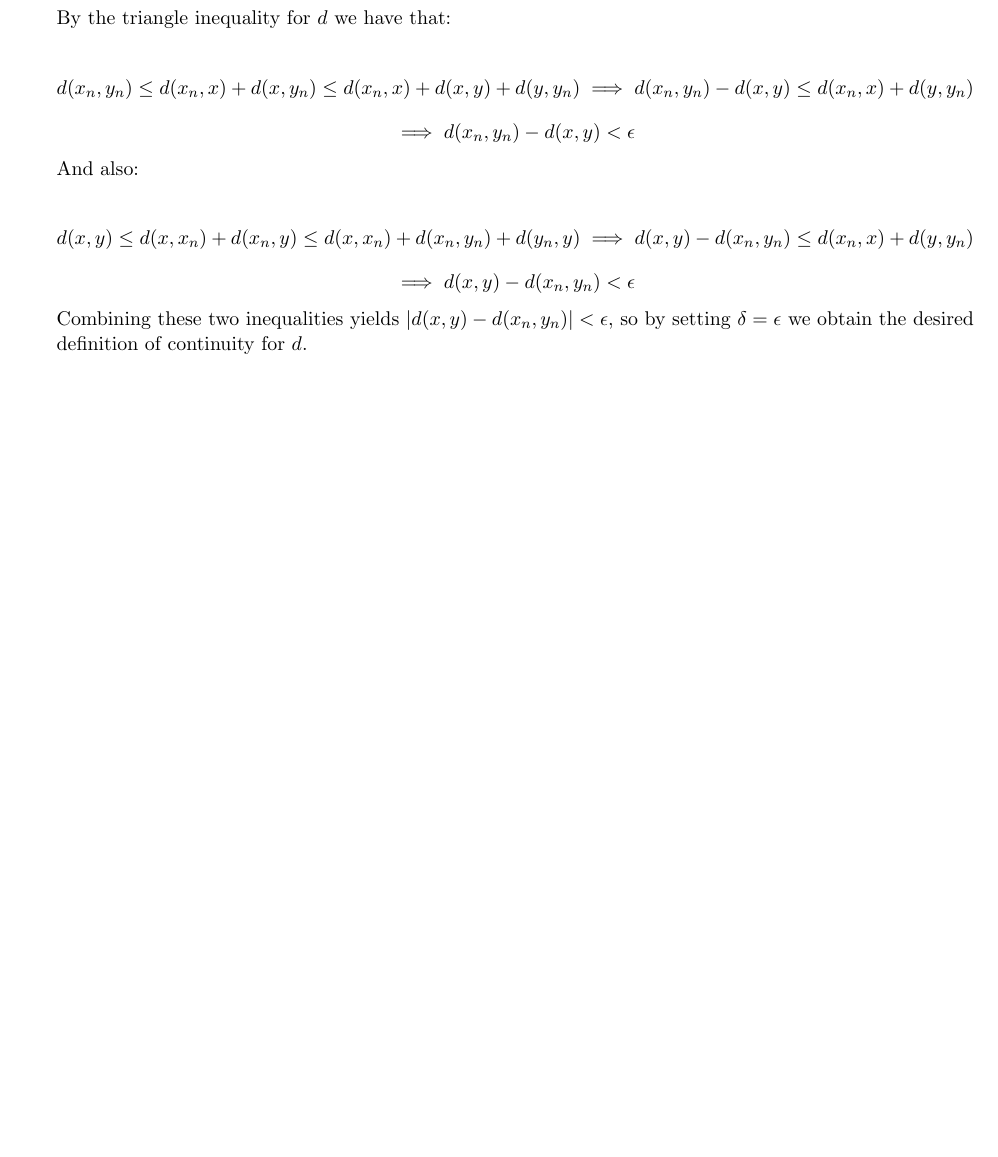
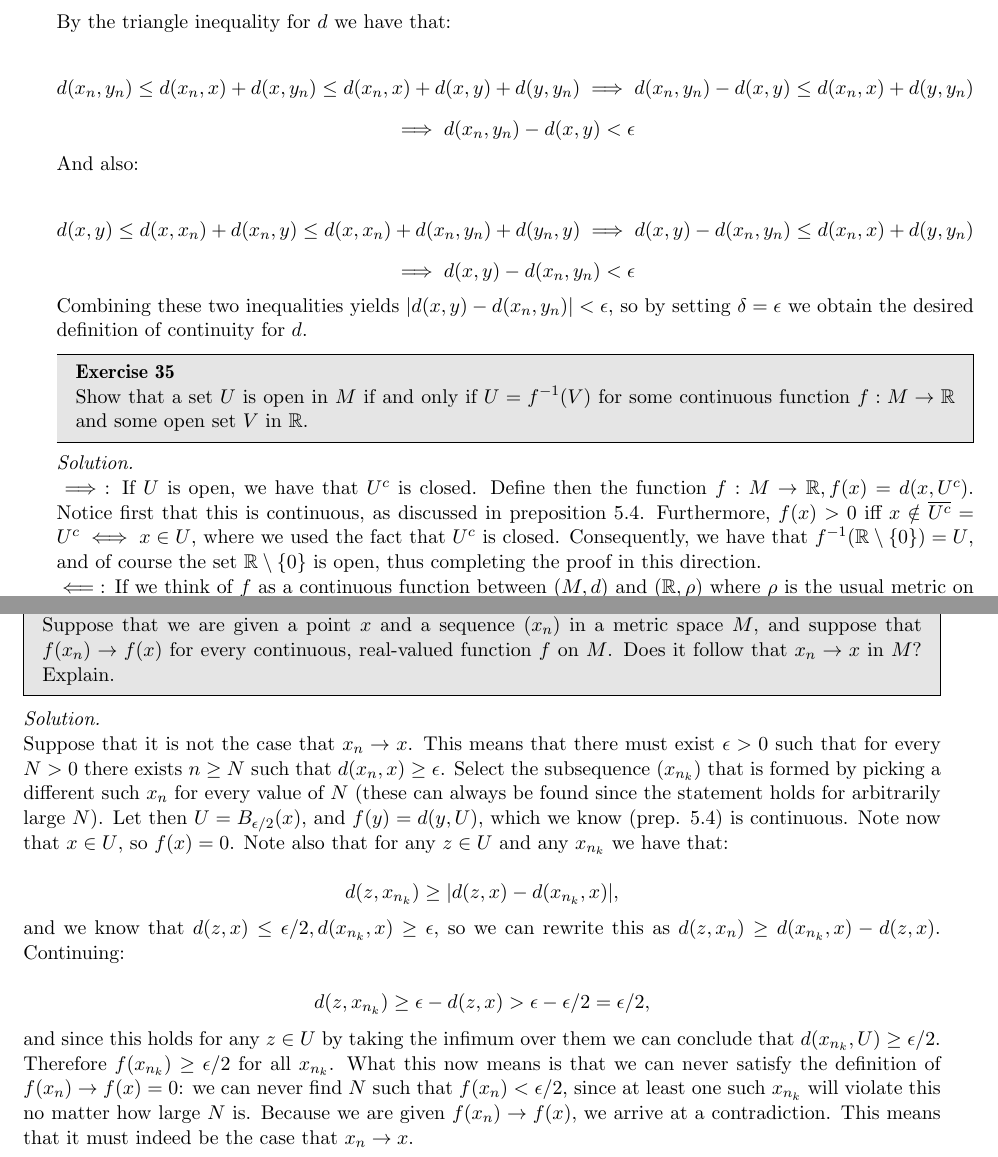
Before and after one commit to geomlyd/math_solutions, a LaTeX thesis (carothers_ra/main.tex, which reads carothers_ra/ch5.tex): part of page 74 of 74 before the commit and two parts of pages 74 and 75 of 75 after it, the two joined at a grey line, cut so that both start at the same text, the shorter picture padded with empty space. Compiled offline with pdfLaTeX.

Commit message:
Ex. 35, 36 Ch. 5 Carothers

```diff
--- a/carothers_ra/ch5.tex
+++ b/carothers_ra/ch5.tex
@@ -494,3 +494,47 @@
 
     Combining these two inequalities yields $\lvert d(x, y) - d(x_n, y_n) \rvert < \epsilon$, so by setting $\delta = \epsilon$ we obtain the desired definition of continuity for $d$.
 \end{solution}
+
+\begin{exercise}{35}
+    Show that a set $U$ is open in $M$ if and only if $U = f^{-1}(V)$ for some continuous function $f: M \rightarrow \mathbb{R}$ and some open set $V$ in $\mathbb{R}$.
+\end{exercise}
+
+\begin{solution}
+
+    $\implies$: If $U$ is open, we have that $U^c$ is closed.
+    Define then the function $f: M \rightarrow \mathbb{R}, f(x) = d(x, U^c)$.
+    Notice first that this is continuous, as discussed in preposition 5.4.
+    Furthermore, $f(x) > 0$ iff $x \notin \overline{U^c} = U^c \iff x \in U$, where we used the fact that $U^c$ is closed.
+    Consequently, we have that $f^{-1}(\mathbb{R} \setminus \{0\}) = U$, and of course the set $\mathbb{R} \setminus \{0\}$ is open, thus completing the proof in this direction.
+
+    $\impliedby$: If we think of $f$ as a continuous function between $(M, d)$ and $(\mathbb{R}, \rho)$ where $\rho$ is the usual metric on $\mathbb{R}$, then theorem 5.1 guarantees that $f^{-1}(V) = U$ is open in $M$.
+\end{solution}
+
+\begin{exercise}{36}
+    Suppose that we are given a point $x$ and a sequence $(x_n)$ in a metric space $M$, and suppose that $f(x_n) \rightarrow f(x)$ for every continuous, real-valued function $f$ on $M$.
+    Does it follow that $x_n \rightarrow x$ in $M$?
+    Explain.
+\end{exercise}
+
+\begin{solution}
+
+    Suppose that it is not the case that $x_n \rightarrow x$.
+    This means that there must exist $\epsilon > 0$ such that for every $N > 0$ there exists $n \geq N$ such that $d(x_n, x) \geq \epsilon$.
+    Select the subsequence $(x_{n_k})$ that is formed by picking a different such $x_n$ for every value of $N$ (these can always be found since the statement holds for arbitrarily large $N$).
+    Let then $U = B_{\epsilon/2}(x)$, and $f(y) = d(y, U)$, which we know (prep. 5.4) is continuous.
+    Note now that $x \in U$, so $f(x) = 0$.
+    Note also that for any $z \in U$ and any $x_{n_k}$ we have that:
+
+    \[d(z, x_{n_k}) \geq \lvert d(z, x) - d(x_{n_k}, x) \rvert,\]
+
+    and we know that $d(z, x) \leq \epsilon/2, d(x_{n_k}, x) \geq \epsilon$, so we can rewrite this as $d(z, x_n) \geq d(x_{n_k}, x) - d(z, x)$.
+    Continuing:
+
+    \[d(z, x_{n_k}) \geq \epsilon - d(z, x) > \epsilon - \epsilon/2 = \epsilon/2,\]
+
+    and since this holds for any $z \in U$ by taking the infimum over them we can conclude that $d(x_{n_k}, U) \geq \epsilon/2$.
+    Therefore $f(x_{n_k}) \geq \epsilon/2$ for all $x_{n_k}$.
+    What this now means is that we can never satisfy the definition of $f(x_n) \rightarrow f(x) = 0$: we can never find $N$ such that $f(x_{n}) < \epsilon/2$, since at least one such $x_{n_k}$ will violate this no matter how large $N$ is.
+    Because we are given $f(x_n) \rightarrow f(x)$, we arrive at a contradiction.
+    This means that it must indeed be the case that $x_n \rightarrow x$.
+\end{solution}
```
Also changed, not shown: carothers_ra/main.pdf.
